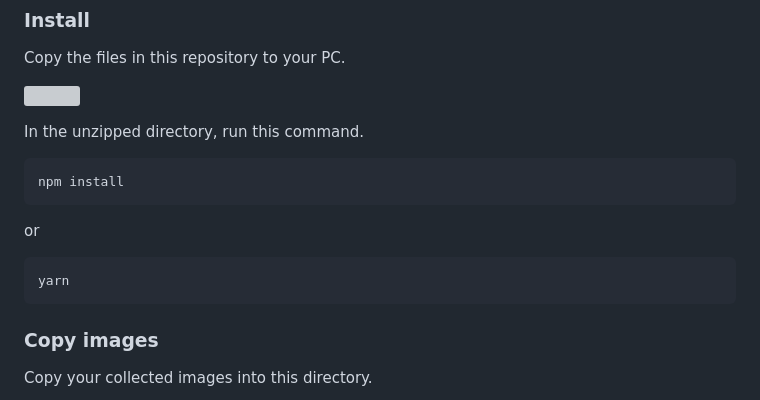
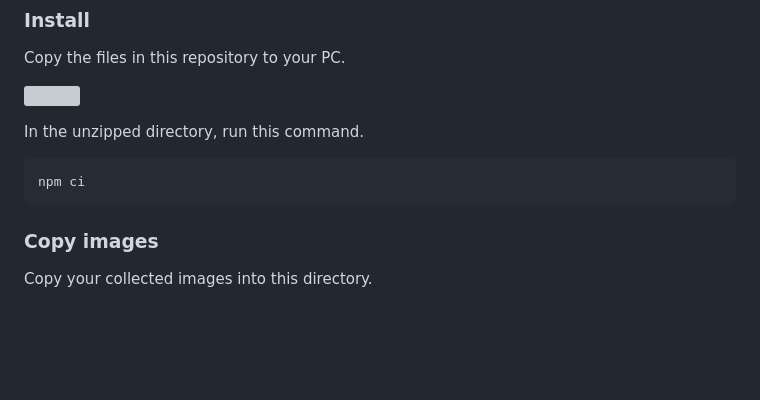
Before and after one commit to MasatoMakino/imagemin-parameter-report, a Markdown page: README.md, the part around the change. Rendered like a GitHub page; blank space fills up the shorter version; grey boxes are pictures that could not be loaded.

Commit message:
fix : install guide
yarnを利用しなくなったため

````diff
--- a/README.md
+++ b/README.md
@@ -49,13 +49,7 @@ Copy the files in this repository to your PC.
 In the unzipped directory, run this command.
 
 ```shell
-npm install
-```
-
-or
-
-```shell
-yarn
+npm ci
 ```
 
 ### Copy images
````
